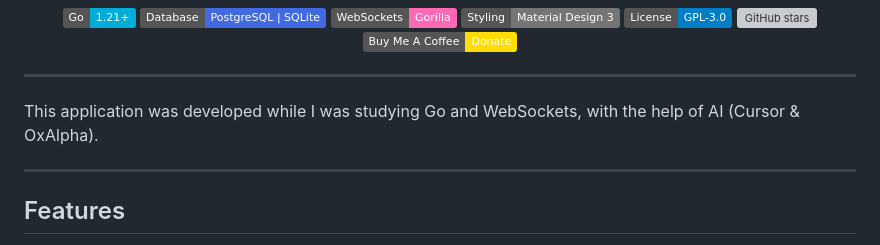
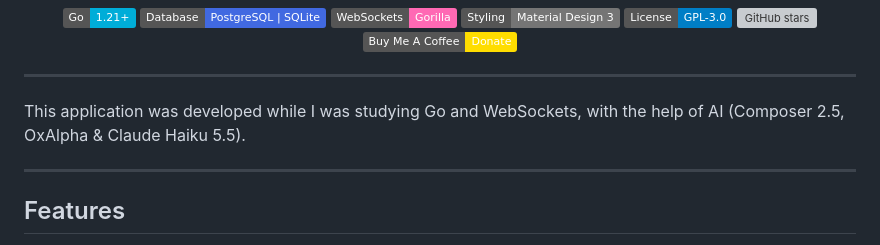
Before and after one commit to emireln/twintube, a Markdown page: README.md, the part around the change. GitHub-like rendering; badges without logos; grey boxes are pictures that could not be loaded.

```diff
--- a/README.md
+++ b/README.md
@@ -21,7 +21,7 @@
 
 ---
 
-This application was developed while I was studying Go and WebSockets, with the help of AI (Cursor & OxAlpha).
+This application was developed while I was studying Go and WebSockets, with the help of AI (Composer 2.5, OxAlpha & Claude Haiku 5.5).
 
 ---
 
```
